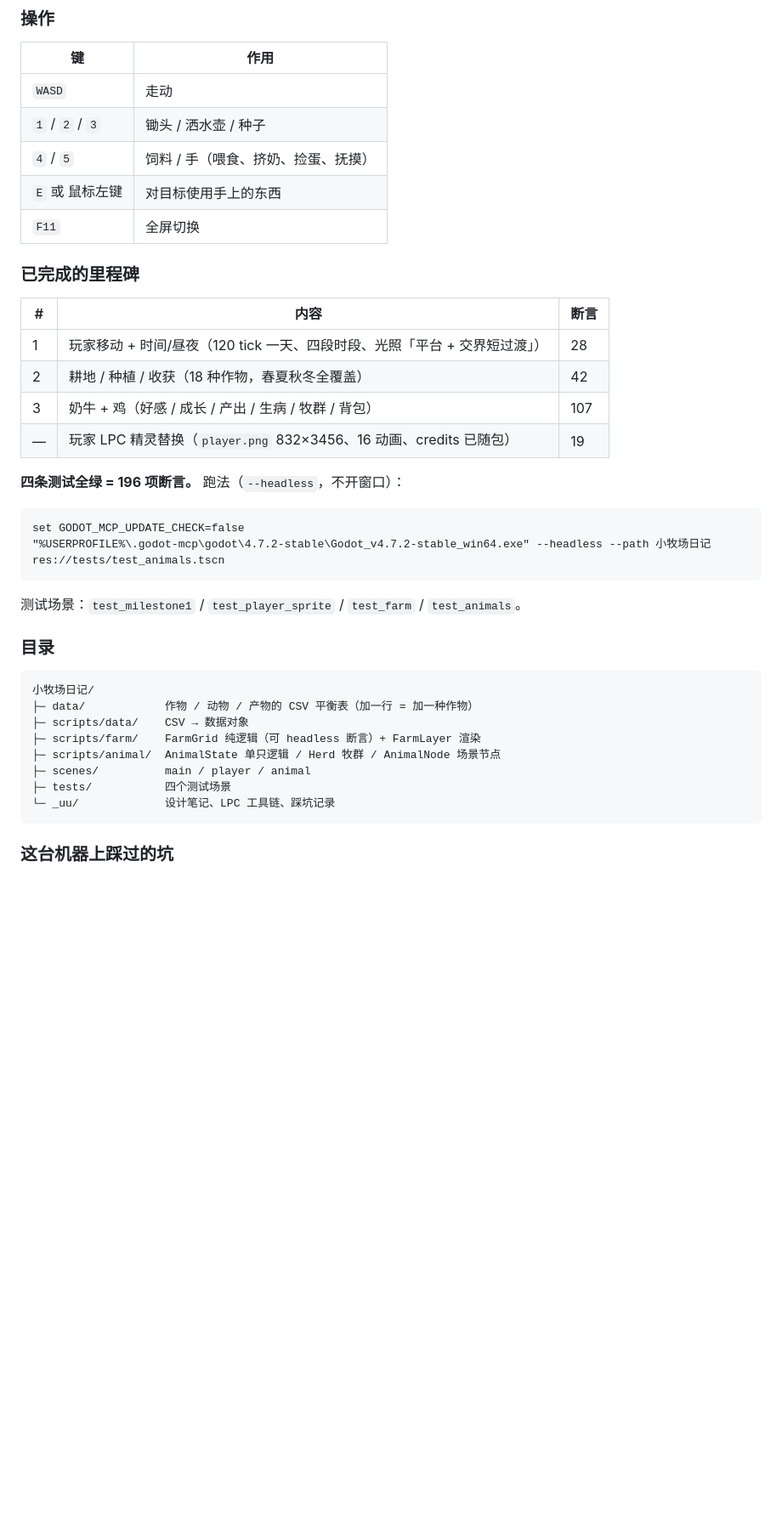
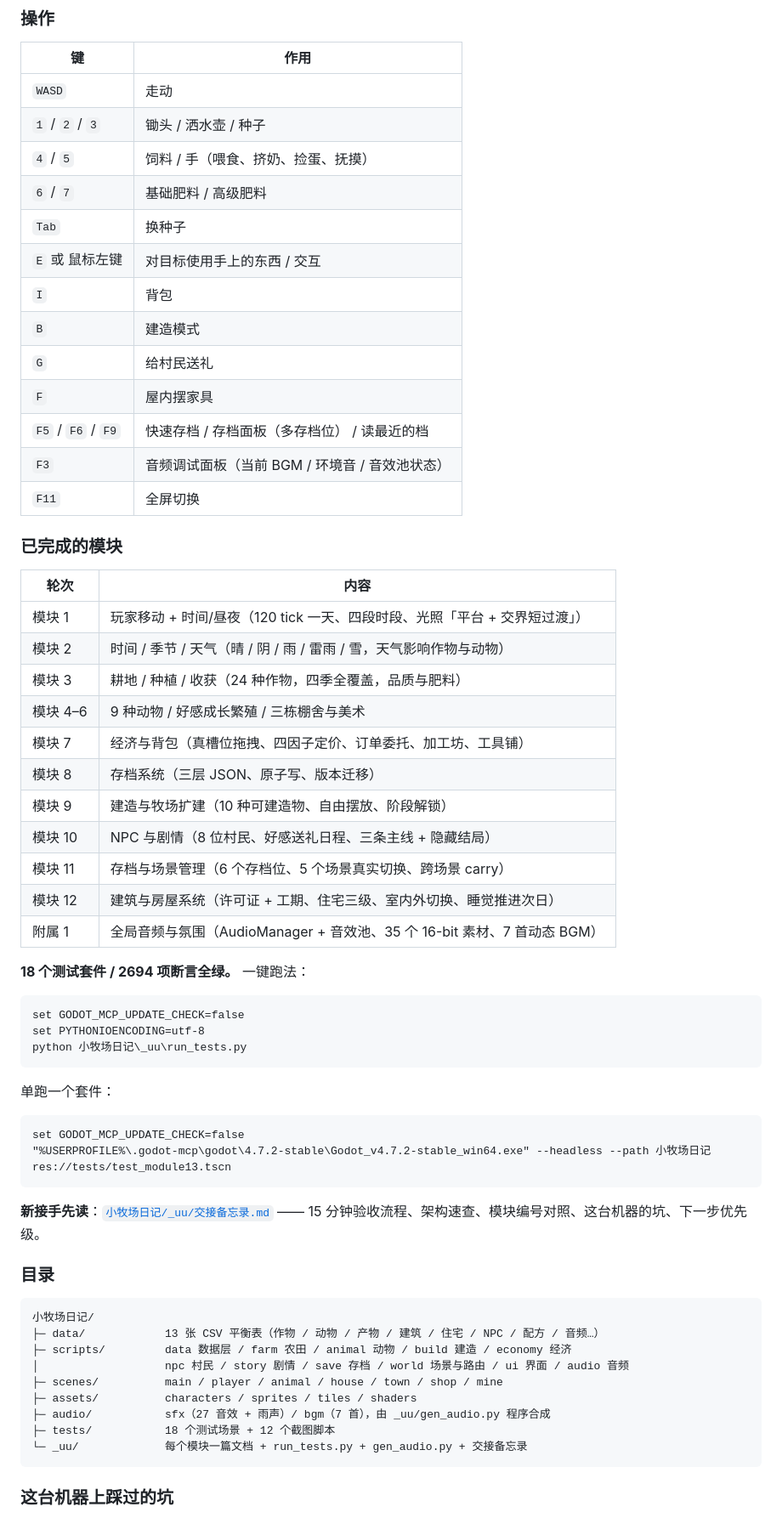
Before and after one commit to WuShanyun-afk/uu-lab, a Markdown page: README.md, the part around one of its changes. Shown at 85% size. Drawn GitHub-style; blank space fills up the shorter version.

Commit message:
小牧场日记：交接备忘录 + README 同步到当前状态（18 套 2694 项 · 模块 1-12 + 附1 全部列出 · 操作键位/测试跑法/目录结构更新）

````diff
--- a/README.md
+++ b/README.md
@@ -74,39 +74,65 @@
 | `WASD` | 走动 |
 | `1` / `2` / `3` | 锄头 / 洒水壶 / 种子 |
 | `4` / `5` | 饲料 / 手（喂食、挤奶、捡蛋、抚摸） |
-| `E` 或 鼠标左键 | 对目标使用手上的东西 |
+| `6` / `7` | 基础肥料 / 高级肥料 |
+| `Tab` | 换种子 |
+| `E` 或 鼠标左键 | 对目标使用手上的东西 / 交互 |
+| `I` | 背包 |
+| `B` | 建造模式 |
+| `G` | 给村民送礼 |
+| `F` | 屋内摆家具 |
+| `F5` / `F6` / `F9` | 快速存档 / 存档面板（多存档位） / 读最近的档 |
+| `F3` | 音频调试面板（当前 BGM / 环境音 / 音效池状态） |
 | `F11` | 全屏切换 |
 
-### 已完成的里程碑
+### 已完成的模块
 
-| # | 内容 | 断言 |
-| --- | --- | --- |
-| 1 | 玩家移动 + 时间/昼夜（120 tick 一天、四段时段、光照「平台 + 交界短过渡」） | 28 |
-| 2 | 耕地 / 种植 / 收获（18 种作物，春夏秋冬全覆盖） | 42 |
-| 3 | 奶牛 + 鸡（好感 / 成长 / 产出 / 生病 / 牧群 / 背包） | 107 |
-| — | 玩家 LPC 精灵替换（`player.png` 832×3456、16 动画、credits 已随包） | 19 |
+| 轮次 | 内容 |
+| --- | --- |
+| 模块 1 | 玩家移动 + 时间/昼夜（120 tick 一天、四段时段、光照「平台 + 交界短过渡」） |
+| 模块 2 | 时间 / 季节 / 天气（晴 / 阴 / 雨 / 雷雨 / 雪，天气影响作物与动物） |
+| 模块 3 | 耕地 / 种植 / 收获（24 种作物，四季全覆盖，品质与肥料） |
+| 模块 4–6 | 9 种动物 / 好感成长繁殖 / 三栋棚舍与美术 |
+| 模块 7 | 经济与背包（真槽位拖拽、四因子定价、订单委托、加工坊、工具铺） |
+| 模块 8 | 存档系统（三层 JSON、原子写、版本迁移） |
+| 模块 9 | 建造与牧场扩建（10 种可建造物、自由摆放、阶段解锁） |
+| 模块 10 | NPC 与剧情（8 位村民、好感送礼日程、三条主线 + 隐藏结局） |
+| 模块 11 | 存档与场景管理（6 个存档位、5 个场景真实切换、跨场景 carry） |
+| 模块 12 | 建筑与房屋系统（许可证 + 工期、住宅三级、室内外切换、睡觉推进次日） |
+| 附属 1 | 全局音频与氛围（AudioManager + 音效池、35 个 16-bit 素材、7 首动态 BGM） |
 
-**四条测试全绿 = 196 项断言。** 跑法（`--headless`，不开窗口）：
+**18 个测试套件 / 2694 项断言全绿。** 一键跑法：
 
 ```bat
 set GODOT_MCP_UPDATE_CHECK=false
-"%USERPROFILE%\.godot-mcp\godot\4.7.2-stable\Godot_v4.7.2-stable_win64.exe" --headless --path 小牧场日记 res://tests/test_animals.tscn
+set PYTHONIOENCODING=utf-8
+python 小牧场日记\_uu\run_tests.py
 ```
 
-测试场景：`test_milestone1` / `test_player_sprite` / `test_farm` / `test_animals`。
+单跑一个套件：
+
+```bat
+set GODOT_MCP_UPDATE_CHECK=false
+"%USERPROFILE%\.godot-mcp\godot\4.7.2-stable\Godot_v4.7.2-stable_win64.exe" --headless --path 小牧场日记 res://tests/test_module13.tscn
+```
+
+**新接手先读**：[`小牧场日记/_uu/交接备忘录.md`](小牧场日记/_uu/交接备忘录.md) ——
+15 分钟验收流程、架构速查、模块编号对照、这台机器的坑、下一步优先级。
 
 ### 目录
 
 ```
 小牧场日记/
-├─ data/            作物 / 动物 / 产物的 CSV 平衡表（加一行 = 加一种作物）
-├─ scripts/data/    CSV → 数据对象
-├─ scripts/farm/    FarmGrid 纯逻辑（可 headless 断言）+ FarmLayer 渲染
-├─ scripts/animal/  AnimalState 单只逻辑 / Herd 牧群 / AnimalNode 场景节点
-├─ scenes/          main / player / animal
-├─ tests/           四个测试场景
-└─ _uu/             设计笔记、LPC 工具链、踩坑记录
+├─ data/            13 张 CSV 平衡表（作物 / 动物 / 产物 / 建筑 / 住宅 / NPC / 配方 / 音频…）
+├─ scripts/         data 数据层 / farm 农田 / animal 动物 / build 建造 / economy 经济
+│                   npc 村民 / story 剧情 / save 存档 / world 场景与路由 / ui 界面 / audio 音频
+├─ scenes/          main / player / animal / house / town / shop / mine
+├─ assets/          characters / sprites / tiles / shaders
+├─ audio/           sfx（27 音效 + 雨声）/ bgm（7 首），由 _uu/gen_audio.py 程序合成
+├─ tests/           18 个测试场景 + 12 个截图脚本
+└─ _uu/             每个模块一篇文档 + run_tests.py + gen_audio.py + 交接备忘录
 ```
+
 
 ### 这台机器上踩过的坑
 
````
Also changed, not shown: other parts of README.md (+9 -0 lines), 小牧场日记/_uu/交接备忘录.md (added, +291 -0 lines).
